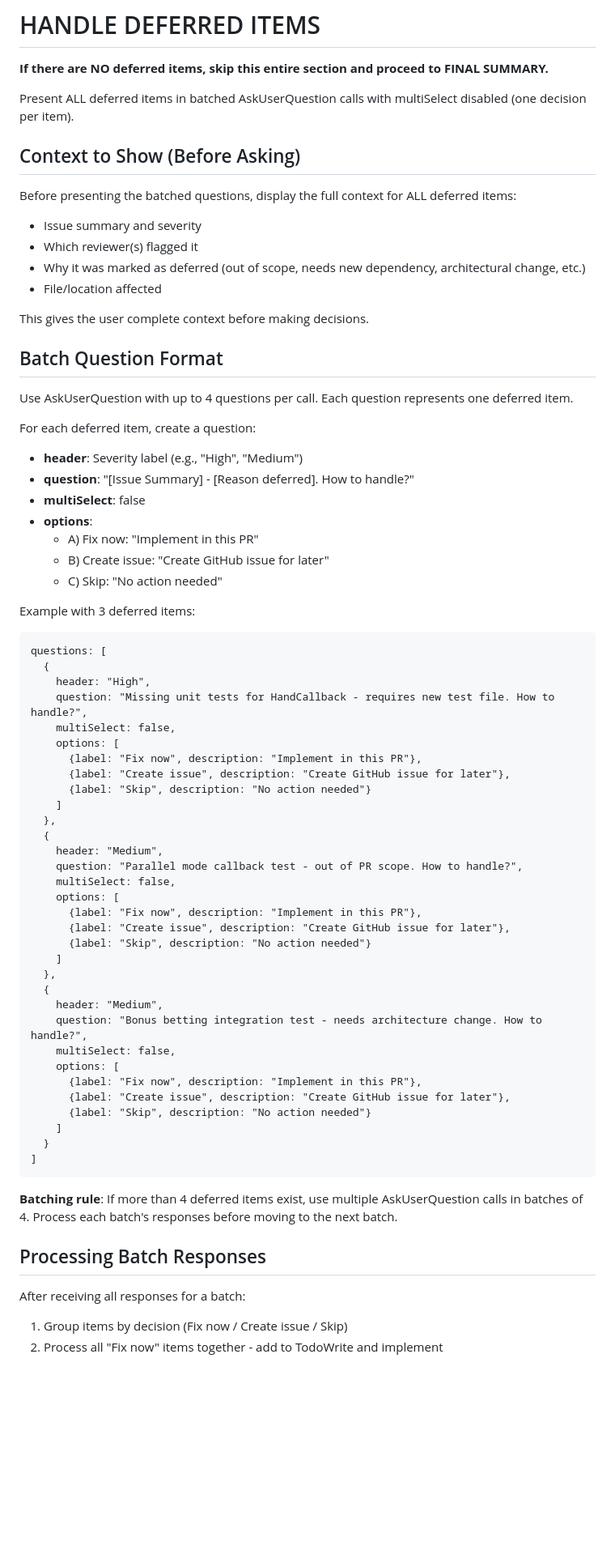
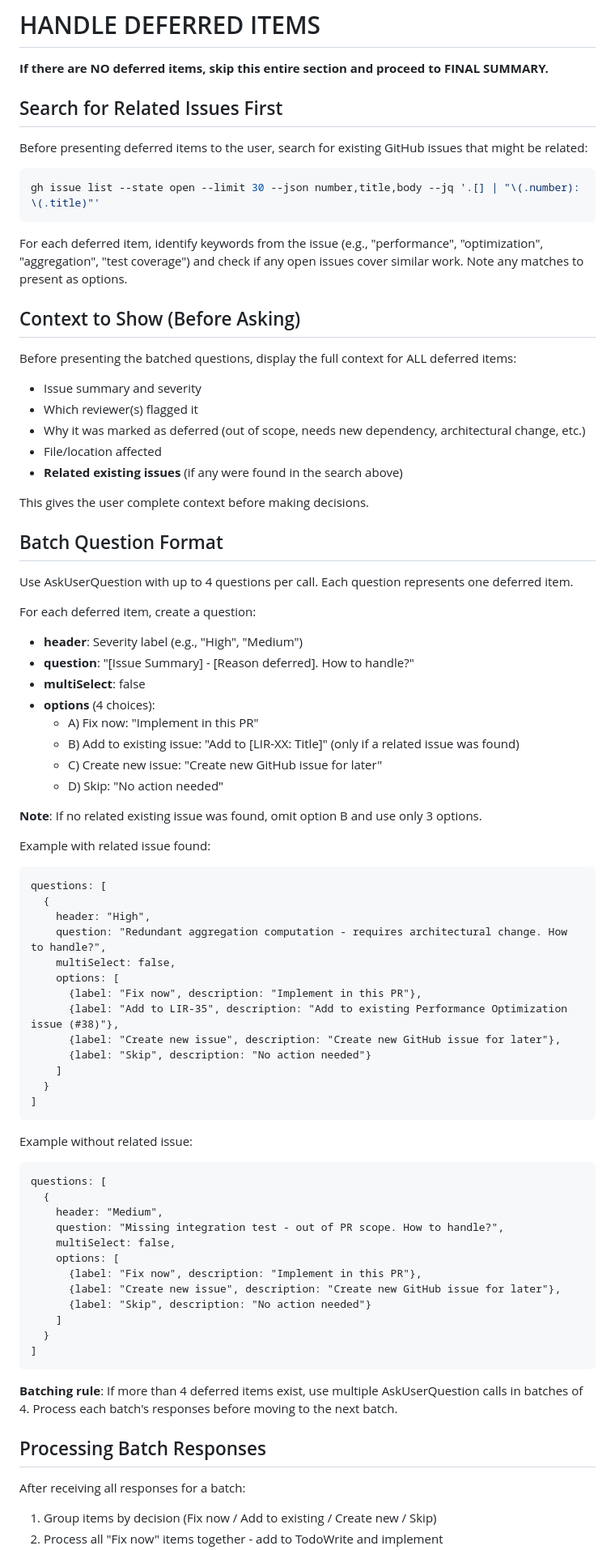
Before and after one commit to ChrisHenryOC/let_it_ride, a Markdown page: .claude/commands/fix-review.md, the part around one of its changes. Shown at 81% size. GitHub-like rendering; blank space fills up the shorter version.

````diff
--- a/.claude/commands/fix-review.md
+++ b/.claude/commands/fix-review.md
@@ -142,7 +142,15 @@ git push
 
 **If there are NO deferred items, skip this entire section and proceed to FINAL SUMMARY.**
 
-Present ALL deferred items in batched AskUserQuestion calls with multiSelect disabled (one decision per item).
+## Search for Related Issues First
+
+Before presenting deferred items to the user, search for existing GitHub issues that might be related:
+
+```bash
+gh issue list --state open --limit 30 --json number,title,body --jq '.[] | "\(.number): \(.title)"'
+```
+
+For each deferred item, identify keywords from the issue (e.g., "performance", "optimization", "aggregation", "test coverage") and check if any open issues cover similar work. Note any matches to present as options.
 
 ## Context to Show (Before Asking)
 
@@ -151,6 +159,7 @@ Before presenting the batched questions, display the full context for ALL deferr
 - Which reviewer(s) flagged it
 - Why it was marked as deferred (out of scope, needs new dependency, architectural change, etc.)
 - File/location affected
+- **Related existing issues** (if any were found in the search above)
 
 This gives the user complete context before making decisions.
 
@@ -162,41 +171,41 @@ For each deferred item, create a question:
 - **header**: Severity label (e.g., "High", "Medium")
 - **question**: "[Issue Summary] - [Reason deferred]. How to handle?"
 - **multiSelect**: false
-- **options**:
+- **options** (4 choices):
   - A) Fix now: "Implement in this PR"
-  - B) Create issue: "Create GitHub issue for later"
-  - C) Skip: "No action needed"
+  - B) Add to existing issue: "Add to [LIR-XX: Title]" (only if a related issue was found)
+  - C) Create new issue: "Create new GitHub issue for later"
+  - D) Skip: "No action needed"
 
-Example with 3 deferred items:
+**Note**: If no related existing issue was found, omit option B and use only 3 options.
+
+Example with related issue found:
 ```
 questions: [
   {
     header: "High",
-    question: "Missing unit tests for HandCallback - requires new test file. How to handle?",
+    question: "Redundant aggregation computation - requires architectural change. How to handle?",
     multiSelect: false,
     options: [
       {label: "Fix now", description: "Implement in this PR"},
-      {label: "Create issue", description: "Create GitHub issue for later"},
+      {label: "Add to LIR-35", description: "Add to existing Performance Optimization issue (#38)"},
+      {label: "Create new issue", description: "Create new GitHub issue for later"},
       {label: "Skip", description: "No action needed"}
     ]
-  },
+  }
+]
+```
+
+Example without related issue:
+```
+questions: [
   {
     header: "Medium",
-    question: "Parallel mode callback test - out of PR scope. How to handle?",
+    question: "Missing integration test - out of PR scope. How to handle?",
     multiSelect: false,
     options: [
       {label: "Fix now", description: "Implement in this PR"},
-      {label: "Create issue", description: "Create GitHub issue for later"},
-      {label: "Skip", description: "No action needed"}
-    ]
-  },
-  {
-    header: "Medium",
-    question: "Bonus betting integration test - needs architecture change. How to handle?",
-    multiSelect: false,
-    options: [
-      {label: "Fix now", description: "Implement in this PR"},
-      {label: "Create issue", description: "Create GitHub issue for later"},
+      {label: "Create new issue", description: "Create new GitHub issue for later"},
       {label: "Skip", description: "No action needed"}
     ]
   }
@@ -208,5 +217,5 @@ questions: [
 ## Processing Batch Responses
 
 After receiving all responses for a batch:
-1. Group items by decision (Fix now / Create issue / Skip)
+1. Group items by decision (Fix now / Add to existing / Create new / Skip)
 2. Process all "Fix now" items together - add to TodoWrite and implement
````
Also changed, not shown: other parts of .claude/commands/fix-review.md (+30 -12 lines).
